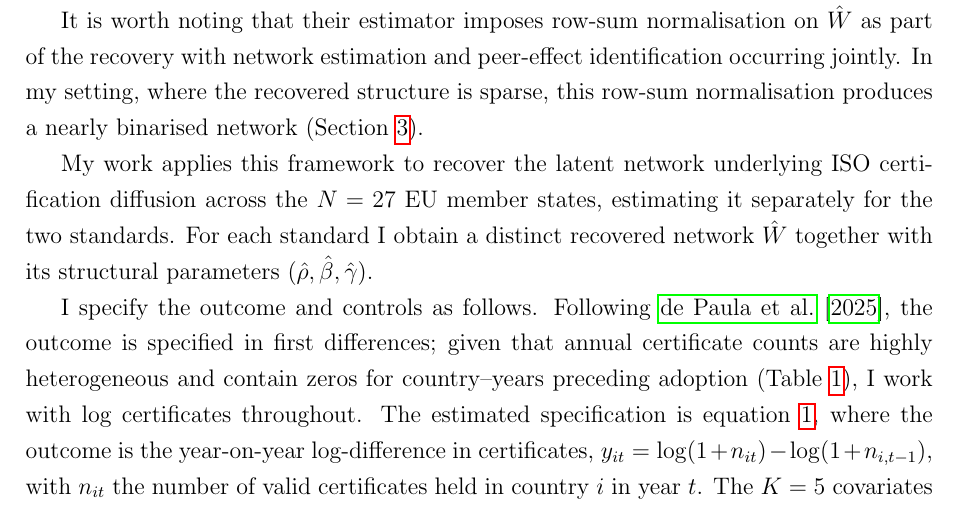
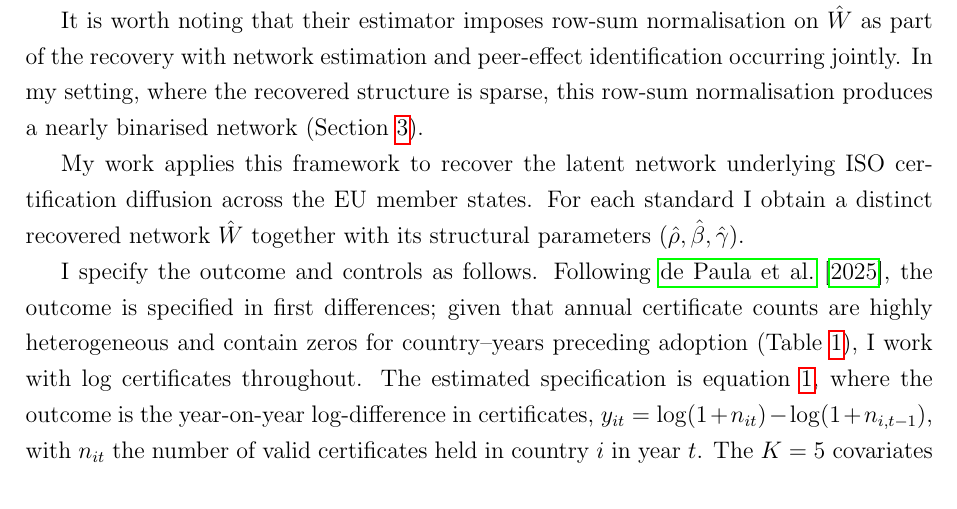
Before and after one commit to GiDexe/thesis, a LaTeX document (paper2.tex): part of page 10 of 31, cut so that both start at the same text. Compiled offline with pdfLaTeX.

Commit message:
latest text edits and container cleaning

```diff
--- a/paper2.tex
+++ b/paper2.tex
@@ -231,7 +231,7 @@ If $W_0$ were known, equation~\eqref{eq:reduced} would directly identify the str
 
 It is worth noting that their estimator imposes row-sum normalisation on $\hat{W}$ as part of the recovery with  network estimation and peer-effect identification occurring jointly. In my setting, where the recovered structure is sparse, this row-sum normalisation produces a nearly binarised network (Section~\ref{sec:results}).
 
-My work applies this framework to recover the latent network underlying ISO certification diffusion across the $N=27$ EU member states, estimating it separately for the two standards. For each standard I obtain a distinct recovered network $\hat W$ together with its structural parameters $(\hat\rho,\hat\beta,\hat\gamma)$.
+My work applies this framework to recover the latent network underlying ISO certification diffusion across the EU member states. For each standard I obtain a distinct recovered network $\hat W$ together with its structural parameters $(\hat\rho,\hat\beta,\hat\gamma)$.
 
 I specify the outcome and controls as follows. Following \citet{depaula2025}, the outcome is specified in first differences; given that annual certificate counts are highly heterogeneous and contain zeros for country--years preceding adoption (Table~\ref{tab:desc_stats}), I work with log certificates throughout. The estimated specification is equation~\ref{eq:structural}, where the outcome is the year-on-year log-difference in certificates, $y_{it} = \log(1+n_{it}) - \log(1+n_{i,t-1})$, with $n_{it}$ the number of valid certificates held in country $i$ in year $t$. The $K=5$ covariates enter as $\log(1+x)$: GDP per capita, Trade (\% of GDP), the Rule of Law estimate, Total Natural Resource Rents (\% of GDP), and the Share of Renewables in Total Final Energy Consumption.
 
```
Also changed, not shown: 1 other file.
